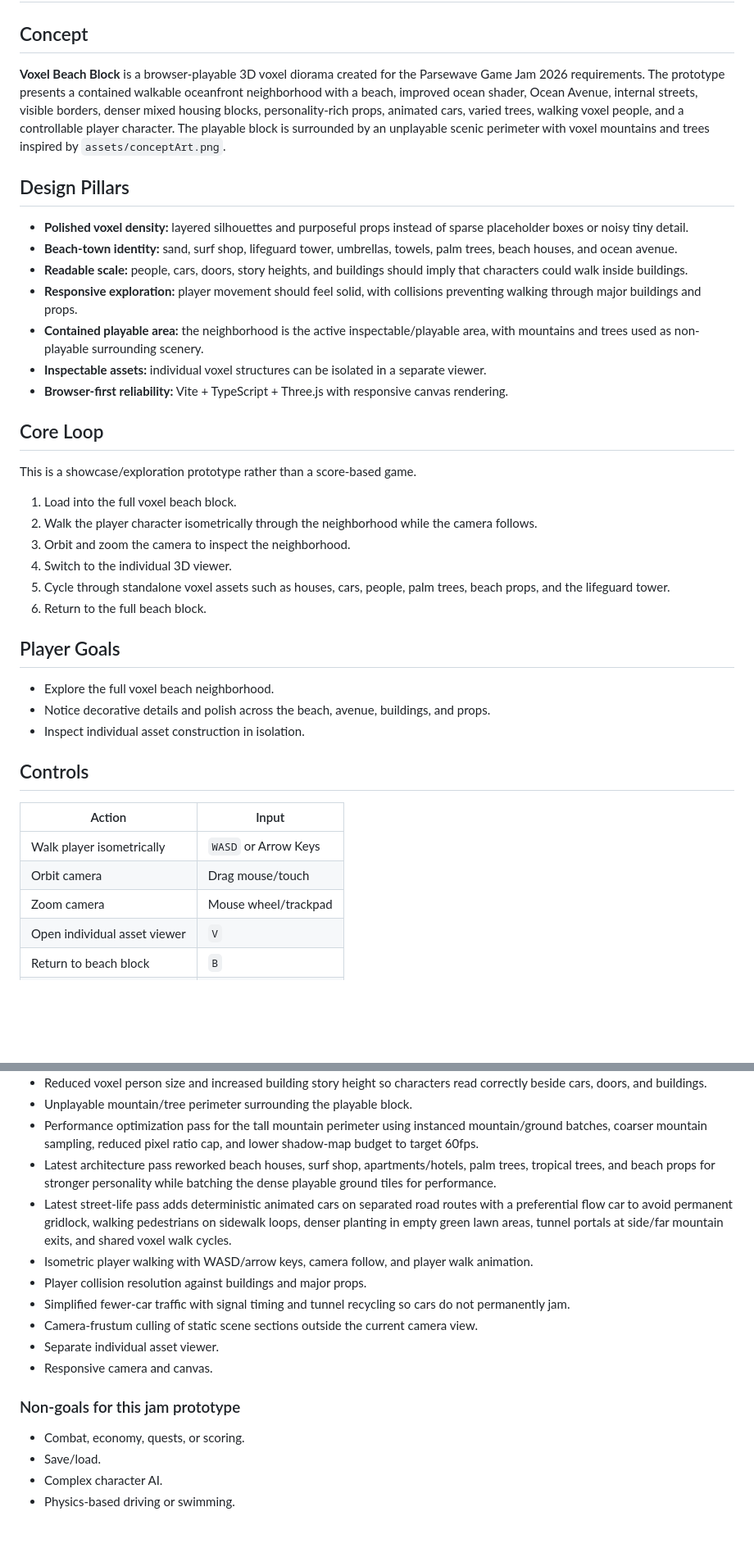
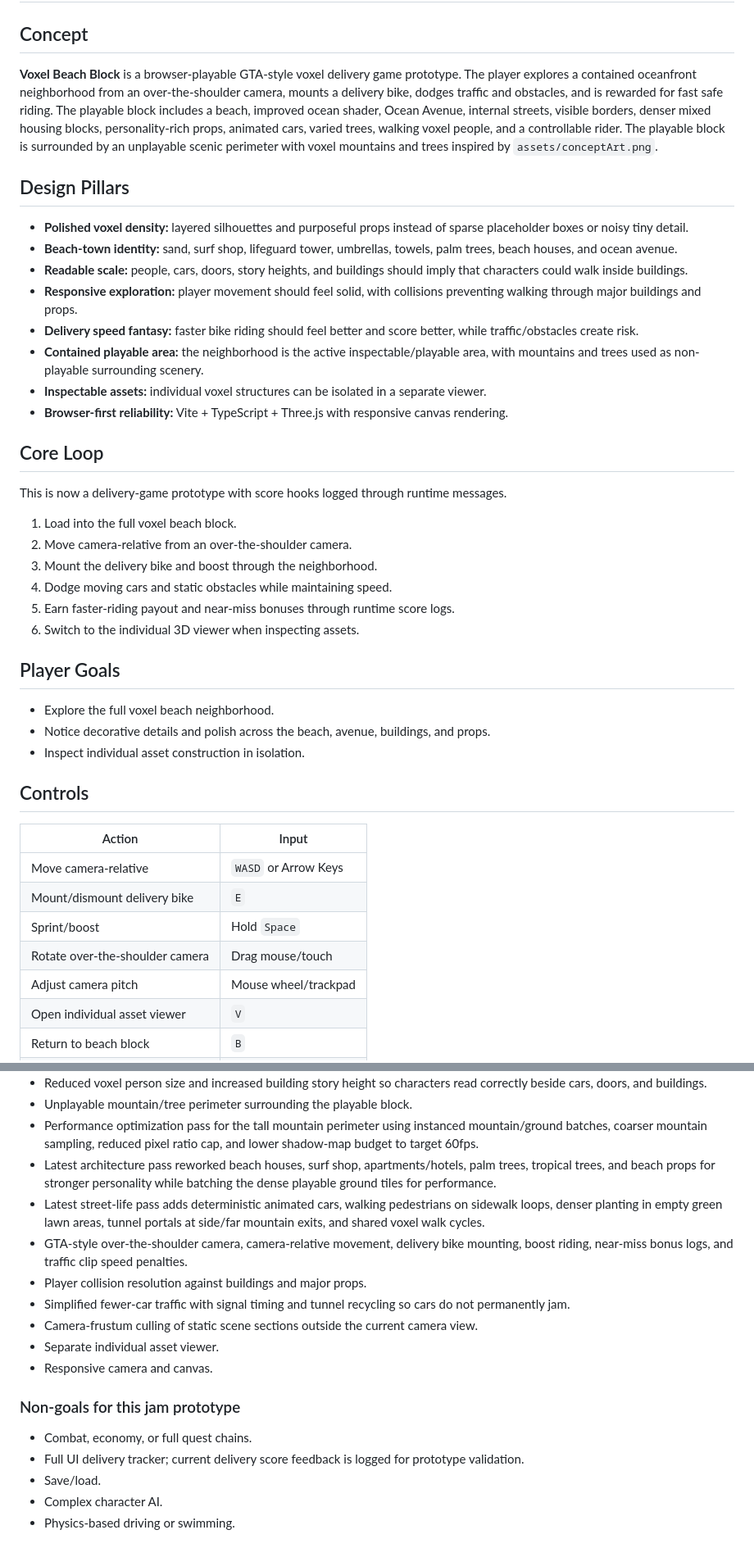
Before and after one commit to resenhadobar/parseweaveSubmission, a Markdown page: GAME_DESIGN_DOCUMENT.md, 2 parts joined by grey strips. Shown at 82% size. Drawn GitHub-style; blank space fills up the shorter version.

Commit message:
Update GDD for delivery game loop
Co-authored-by: a0d7c6b8-7b43-41f4-bae6-2c8f4c0c69f1 <a0d7c6b8-7b43-41f4-bae6-2c8f4c0c69f1@users.noreply.jabali.ai>

```diff
--- a/GAME_DESIGN_DOCUMENT.md
+++ b/GAME_DESIGN_DOCUMENT.md
@@ -2,7 +2,7 @@
 
 ## Concept
 
-**Voxel Beach Block** is a browser-playable 3D voxel diorama created for the Parsewave Game Jam 2026 requirements. The prototype presents a contained walkable oceanfront neighborhood with a beach, improved ocean shader, Ocean Avenue, internal streets, visible borders, denser mixed housing blocks, personality-rich props, animated cars, varied trees, walking voxel people, and a controllable player character. The playable block is surrounded by an unplayable scenic perimeter with voxel mountains and trees inspired by `assets/conceptArt.png`.
+**Voxel Beach Block** is a browser-playable GTA-style voxel delivery game prototype. The player explores a contained oceanfront neighborhood from an over-the-shoulder camera, mounts a delivery bike, dodges traffic and obstacles, and is rewarded for fast safe riding. The playable block includes a beach, improved ocean shader, Ocean Avenue, internal streets, visible borders, denser mixed housing blocks, personality-rich props, animated cars, varied trees, walking voxel people, and a controllable rider. The playable block is surrounded by an unplayable scenic perimeter with voxel mountains and trees inspired by `assets/conceptArt.png`.
 
 ## Design Pillars
 
@@ -10,20 +10,21 @@
 - **Beach-town identity:** sand, surf shop, lifeguard tower, umbrellas, towels, palm trees, beach houses, and ocean avenue.
 - **Readable scale:** people, cars, doors, story heights, and buildings should imply that characters could walk inside buildings.
 - **Responsive exploration:** player movement should feel solid, with collisions preventing walking through major buildings and props.
+- **Delivery speed fantasy:** faster bike riding should feel better and score better, while traffic/obstacles create risk.
 - **Contained playable area:** the neighborhood is the active inspectable/playable area, with mountains and trees used as non-playable surrounding scenery.
 - **Inspectable assets:** individual voxel structures can be isolated in a separate viewer.
 - **Browser-first reliability:** Vite + TypeScript + Three.js with responsive canvas rendering.
 
 ## Core Loop
 
-This is a showcase/exploration prototype rather than a score-based game.
+This is now a delivery-game prototype with score hooks logged through runtime messages.
 
 1. Load into the full voxel beach block.
-2. Walk the player character isometrically through the neighborhood while the camera follows.
-3. Orbit and zoom the camera to inspect the neighborhood.
-4. Switch to the individual 3D viewer.
-5. Cycle through standalone voxel assets such as houses, cars, people, palm trees, beach props, and the lifeguard tower.
-6. Return to the full beach block.
+2. Move camera-relative from an over-the-shoulder camera.
+3. Mount the delivery bike and boost through the neighborhood.
+4. Dodge moving cars and static obstacles while maintaining speed.
+5. Earn faster-riding payout and near-miss bonuses through runtime score logs.
+6. Switch to the individual 3D viewer when inspecting assets.
 
 ## Player Goals
 
@@ -35,9 +36,11 @@ This is a showcase/exploration prototype rather than a score-based game.
 
 | Action | Input |
 | --- | --- |
-| Walk player isometrically | `WASD` or Arrow Keys |
-| Orbit camera | Drag mouse/touch |
-| Zoom camera | Mouse wheel/trackpad |
+| Move camera-relative | `WASD` or Arrow Keys |
+| Mount/dismount delivery bike | `E` |
+| Sprint/boost | Hold `Space` |
+| Rotate over-the-shoulder camera | Drag mouse/touch |
+| Adjust camera pitch | Mouse wheel/trackpad |
 | Open individual asset viewer | `V` |
 | Return to beach block | `B` |
 | Next asset | `]` or Right Arrow |
@@ -95,8 +99,8 @@ Rules:
 - Unplayable mountain/tree perimeter surrounding the playable block.
 - Performance optimization pass for the tall mountain perimeter using instanced mountain/ground batches, coarser mountain sampling, reduced pixel ratio cap, and lower shadow-map budget to target 60fps.
 - Latest architecture pass reworked beach houses, surf shop, apartments/hotels, palm trees, tropical trees, and beach props for stronger personality while batching the dense playable ground tiles for performance.
-- Latest street-life pass adds deterministic animated cars on separated road routes with a preferential flow car to avoid permanent gridlock, walking pedestrians on sidewalk loops, denser planting in empty green lawn areas, tunnel portals at side/far mountain exits, and shared voxel walk cycles.
-- Isometric player walking with WASD/arrow keys, camera follow, and player walk animation.
+- Latest street-life pass adds deterministic animated cars, walking pedestrians on sidewalk loops, denser planting in empty green lawn areas, tunnel portals at side/far mountain exits, and shared voxel walk cycles.
+- GTA-style over-the-shoulder camera, camera-relative movement, delivery bike mounting, boost riding, near-miss bonus logs, and traffic clip speed penalties.
 - Player collision resolution against buildings and major props.
 - Simplified fewer-car traffic with signal timing and tunnel recycling so cars do not permanently jam.
 - Camera-frustum culling of static scene sections outside the current camera view.
@@ -105,7 +109,8 @@ Rules:
 
 ### Non-goals for this jam prototype
 
-- Combat, economy, quests, or scoring.
+- Combat, economy, or full quest chains.
+- Full UI delivery tracker; current delivery score feedback is logged for prototype validation.
 - Save/load.
 - Complex character AI.
 - Physics-based driving or swimming.
```
Also changed, not shown: other parts of GAME_DESIGN_DOCUMENT.md (+3 -2 lines).
